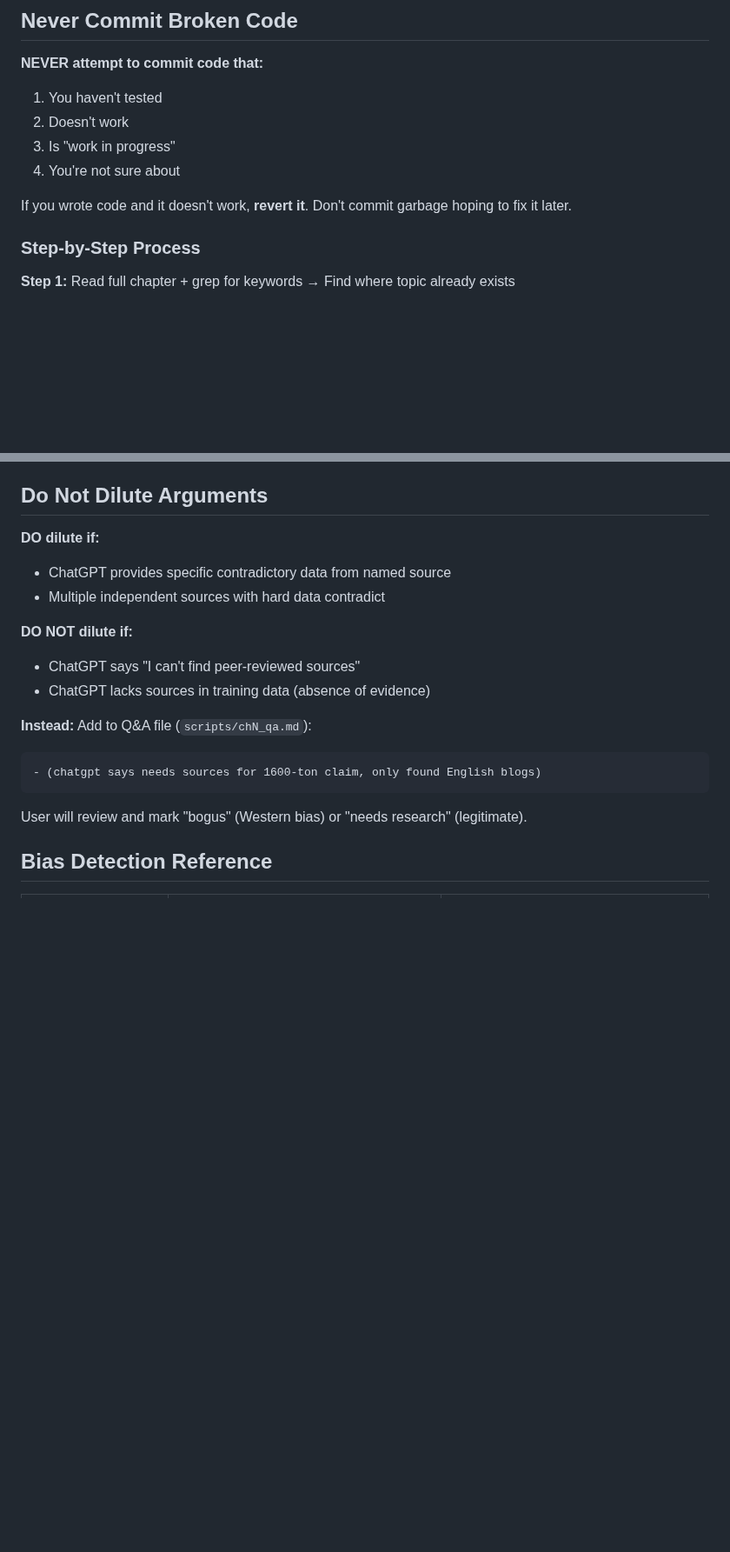
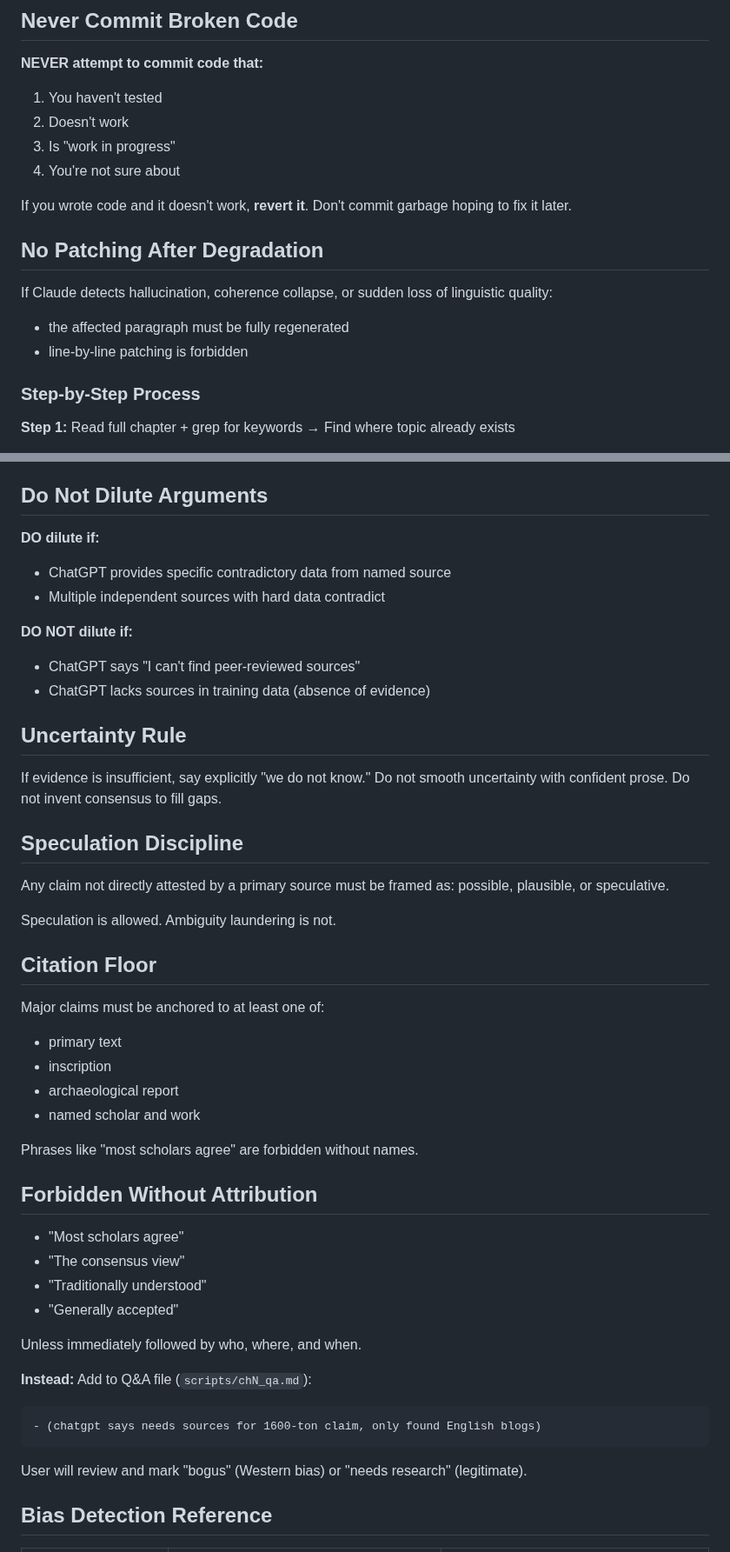
Before and after one commit to mvdatacenter/historical-jesus-son-of-god, a Markdown page: CLAUDE.md, 2 parts joined by grey strips. Shown at 87% size. Drawn GitHub-style; blank space fills up the shorter version.

````diff
--- a/CLAUDE.md
+++ b/CLAUDE.md
@@ -68,6 +135,12 @@ Claude has a disgusting tendency to hide bugs. When code breaks or produces part
 4. You're not sure about
 
 If you wrote code and it doesn't work, **revert it**. Don't commit garbage hoping to fix it later.
+
+## No Patching After Degradation
+
+If Claude detects hallucination, coherence collapse, or sudden loss of linguistic quality:
+- the affected paragraph must be fully regenerated
+- line-by-line patching is forbidden
 
 ### Step-by-Step Process
 
@@ -311,6 +392,39 @@ Here's NEW text: [PASTE]. Does it match? Any awkward transitions?"
 **DO NOT dilute if:**
 - ChatGPT says "I can't find peer-reviewed sources"
 - ChatGPT lacks sources in training data (absence of evidence)
+
+## Uncertainty Rule
+
+If evidence is insufficient, say explicitly "we do not know."
+Do not smooth uncertainty with confident prose.
+Do not invent consensus to fill gaps.
+
+## Speculation Discipline
+
+Any claim not directly attested by a primary source must be framed as:
+possible, plausible, or speculative.
+
+Speculation is allowed.
+Ambiguity laundering is not.
+
+## Citation Floor
+
+Major claims must be anchored to at least one of:
+- primary text
+- inscription
+- archaeological report
+- named scholar and work
+
+Phrases like "most scholars agree" are forbidden without names.
+
+## Forbidden Without Attribution
+
+- "Most scholars agree"
+- "The consensus view"
+- "Traditionally understood"
+- "Generally accepted"
+
+Unless immediately followed by who, where, and when.
 
 **Instead:** Add to Q&A file (`scripts/chN_qa.md`):
 ```markdown
````
Also changed, not shown: other parts of CLAUDE.md (+86 -6 lines).
